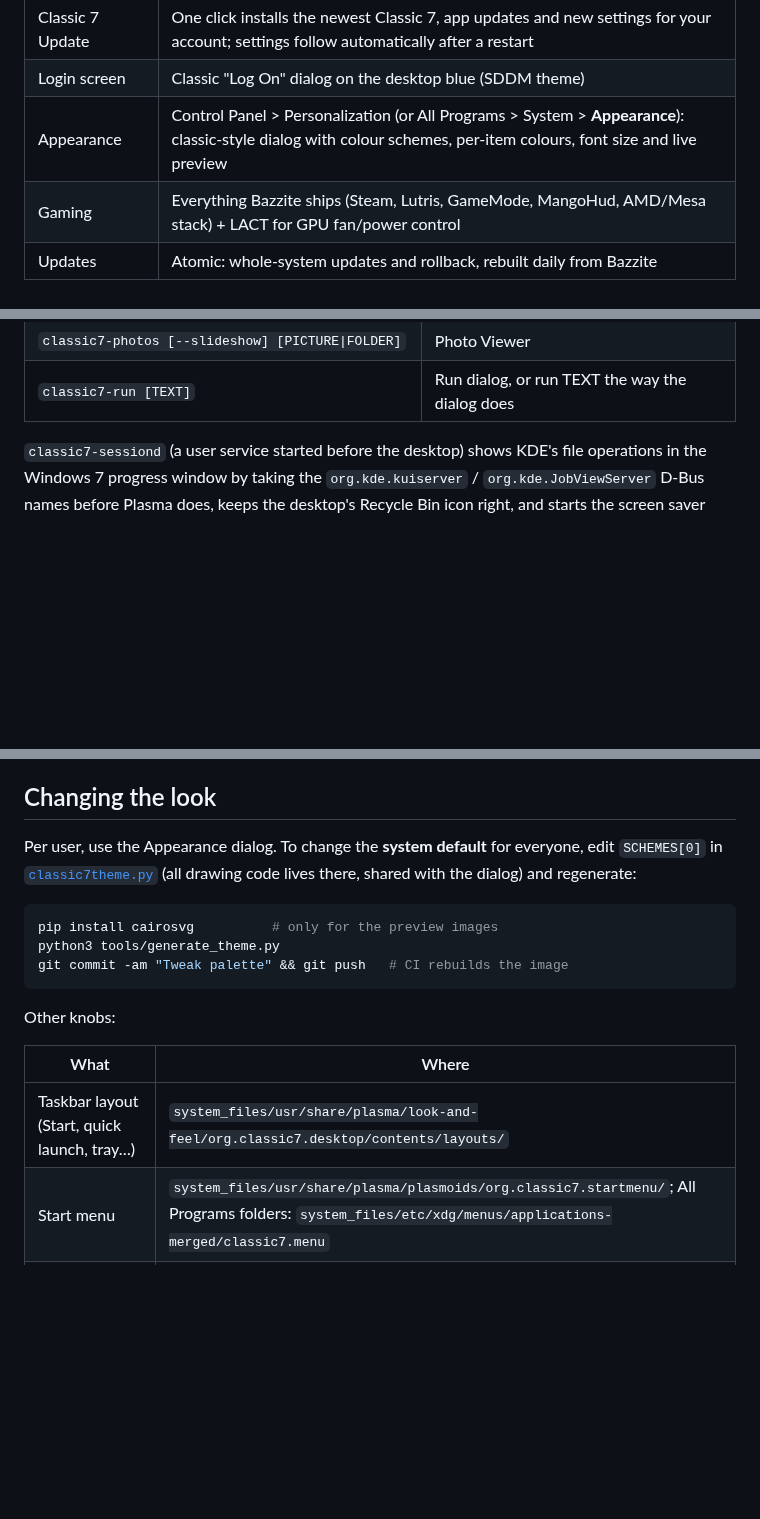
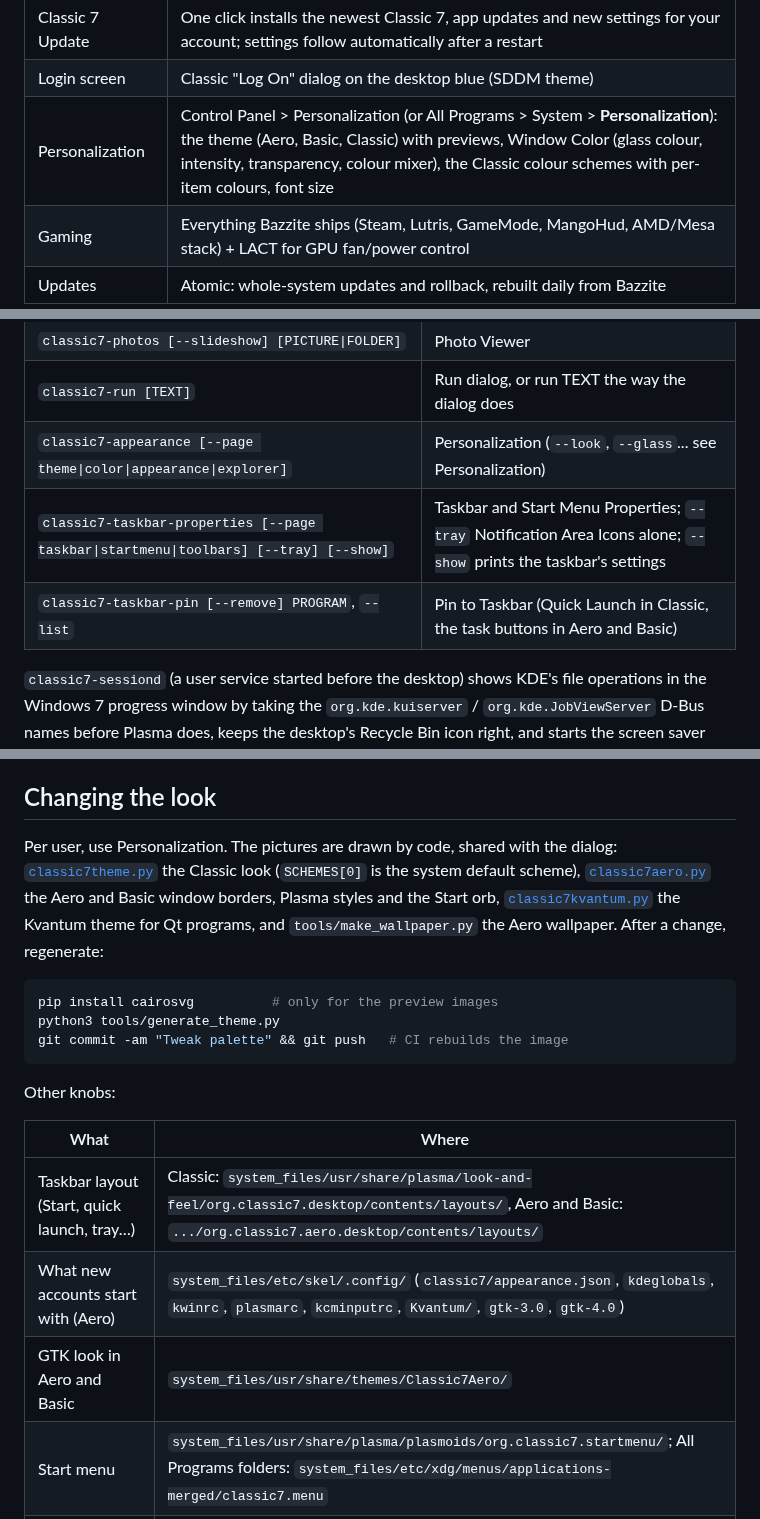
Before and after one commit to slqdk/FedoraClassic7, a Markdown page: README.md, 3 parts joined by grey strips. Drawn GitHub-style; blank space fills up the shorter version.

````diff
--- a/README.md
+++ b/README.md
@@ -44,7 +47,7 @@ same tests or are drawn off-screen by the programs themselves; the right-click m
 | Screen savers | Mystify, 3D Pipes, Bubbles, Ribbons, 3D Text, Photos and Blank, with Screen Saver Settings (`scrnsave.scr`); films and games that keep the screen on hold them off |
 | Classic 7 Update | One click installs the newest Classic 7, app updates and new settings for your account; settings follow automatically after a restart |
 | Login screen | Classic "Log On" dialog on the desktop blue (SDDM theme) |
-| Appearance | Control Panel > Personalization (or All Programs > System > **Appearance**): classic-style dialog with colour schemes, per-item colours, font size and live preview |
+| Personalization | Control Panel > Personalization (or All Programs > System > **Personalization**): the theme (Aero, Basic, Classic) with previews, Window Color (glass colour, intensity, transparency, colour mixer), the Classic colour schemes with per-item colours, font size |
 | Gaming | Everything Bazzite ships (Steam, Lutris, GameMode, MangoHud, AMD/Mesa stack) + LACT for GPU fan/power control |
 | Updates | Atomic: whole-system updates and rollback, rebuilt daily from Bazzite |
 
@@ -615,6 +646,9 @@ switcher `/usr/share/kwin-wayland/tabbox/classic7`; the Show desktop button is t
 | `classic7-mstsc [FILE.rdp] [/v:COMPUTER[:PORT]] [/f] [/w:W /h:H] [/edit FILE.rdp]` (`mstsc`) | Remote Desktop Connection |
 | `classic7-photos [--slideshow] [PICTURE\|FOLDER]` | Photo Viewer |
 | `classic7-run [TEXT]` | Run dialog, or run TEXT the way the dialog does |
+| `classic7-appearance [--page theme\|color\|appearance\|explorer]` | Personalization (`--look`, `--glass`... see Personalization) |
+| `classic7-taskbar-properties [--page taskbar\|startmenu\|toolbars] [--tray] [--show]` | Taskbar and Start Menu Properties; `--tray` Notification Area Icons alone; `--show` prints the taskbar's settings |
+| `classic7-taskbar-pin [--remove] PROGRAM`, `--list` | Pin to Taskbar (Quick Launch in Classic, the task buttons in Aero and Basic) |
 
 `classic7-sessiond` (a user service started before the desktop) shows KDE's file operations in the
 Windows 7 progress window by taking the `org.kde.kuiserver` / `org.kde.JobViewServer` D-Bus names
@@ -657,9 +691,11 @@ blue MOK screen and switch Secure Boot back on.
 
 ## Changing the look
 
-Per user, use the Appearance dialog. To change the **system default** for everyone, edit
-`SCHEMES[0]` in [`classic7theme.py`](system_files/usr/lib/classic7/classic7theme.py) (all drawing code
-lives there, shared with the dialog) and regenerate:
+Per user, use Personalization. The pictures are drawn by code, shared with the dialog:
+[`classic7theme.py`](system_files/usr/lib/classic7/classic7theme.py) the Classic look (`SCHEMES[0]` is the
+system default scheme), [`classic7aero.py`](system_files/usr/lib/classic7/classic7aero.py) the Aero and Basic
+window borders, Plasma styles and the Start orb, [`classic7kvantum.py`](system_files/usr/lib/classic7/classic7kvantum.py)
+the Kvantum theme for Qt programs, and `tools/make_wallpaper.py` the Aero wallpaper. After a change, regenerate:
 
 ```bash
 pip install cairosvg          # only for the preview images
@@ -671,7 +707,9 @@ Other knobs:
 
 | What | Where |
 |---|---|
-| Taskbar layout (Start, quick launch, tray…) | `system_files/usr/share/plasma/look-and-feel/org.classic7.desktop/contents/layouts/` |
+| Taskbar layout (Start, quick launch, tray…) | Classic: `system_files/usr/share/plasma/look-and-feel/org.classic7.desktop/contents/layouts/`, Aero and Basic: `.../org.classic7.aero.desktop/contents/layouts/` |
+| What new accounts start with (Aero) | `system_files/etc/skel/.config/` (`classic7/appearance.json`, `kdeglobals`, `kwinrc`, `plasmarc`, `kcminputrc`, `Kvantum/`, `gtk-3.0`, `gtk-4.0`) |
+| GTK look in Aero and Basic | `system_files/usr/share/themes/Classic7Aero/` |
 | Start menu | `system_files/usr/share/plasma/plasmoids/org.classic7.startmenu/`; All Programs folders: `system_files/etc/xdg/menus/applications-merged/classic7.menu` |
 | System-wide KDE defaults (fonts, animations, buttons) | `system_files/usr/share/classic7/xdg-defaults/` |
 | Dolphin defaults / toolbars | `system_files/usr/share/classic7/xdg-defaults/dolphinrc`, `system_files/etc/skel/.local/share/kxmlgui5/dolphin/dolphinui.rc` |
````
Also changed, not shown: other parts of README.md (+71 -34 lines), docs/appearance-dialog.png (deleted), docs/screens/aero-start-menu.png (added), docs/screens/start-menu.png, 7 other files.
